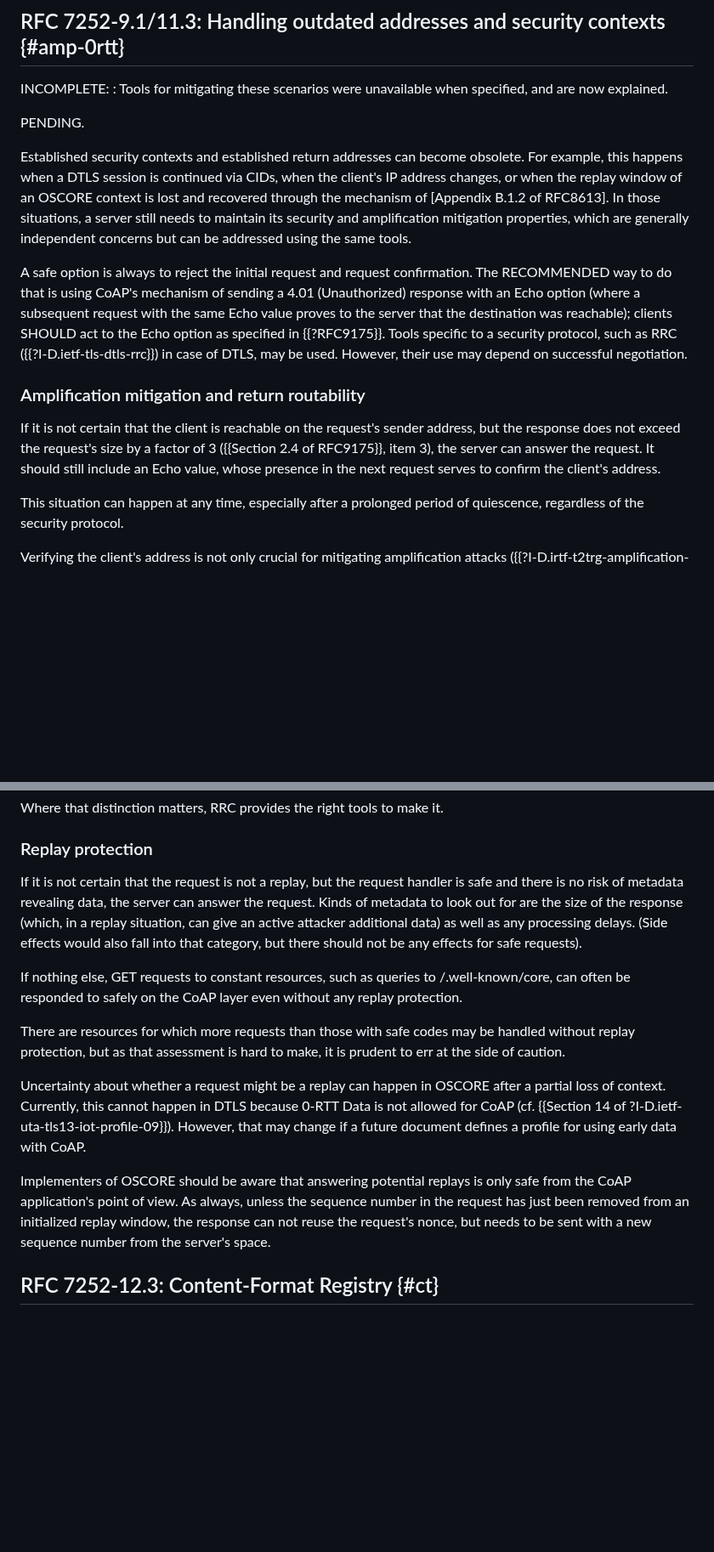
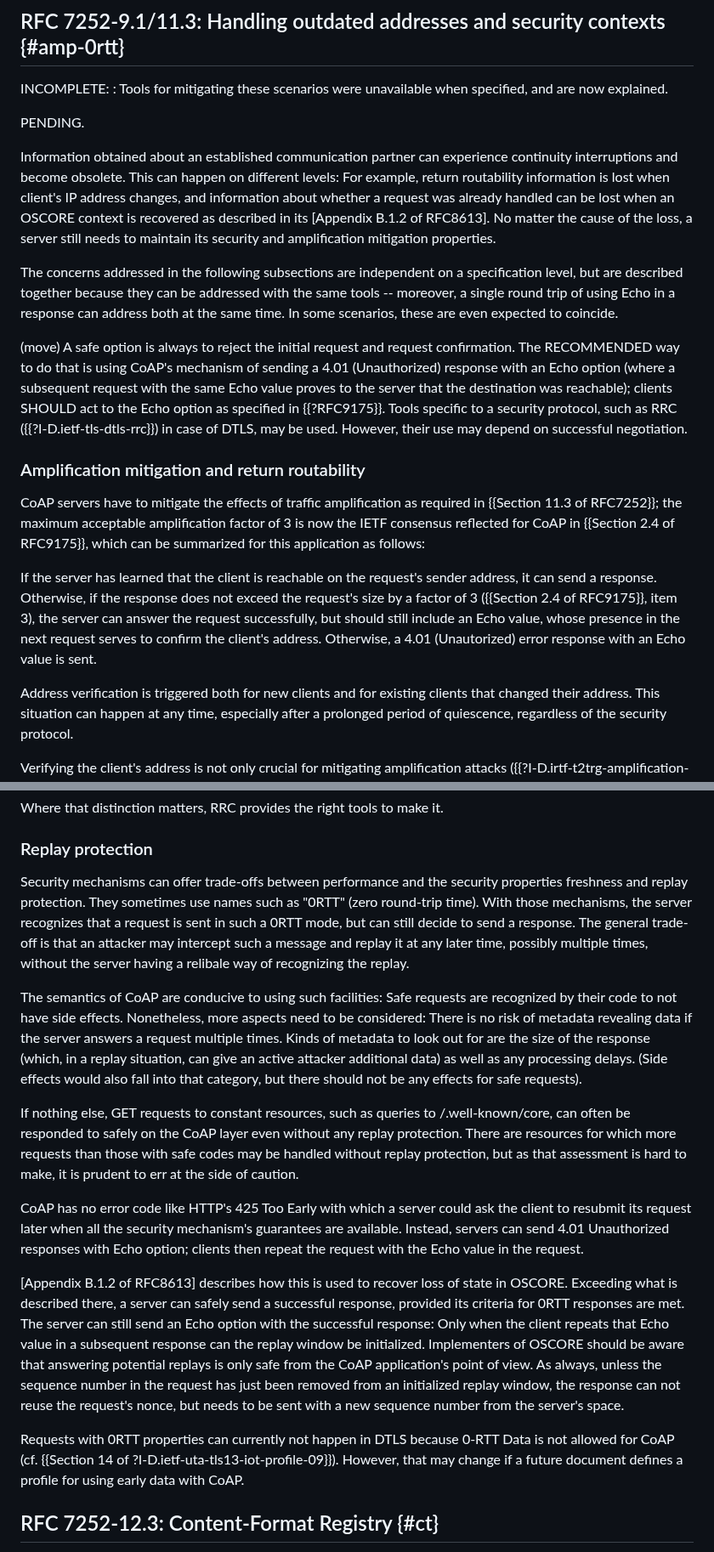
Before and after one commit to core-wg/corrclar, a Markdown page: draft-ietf-core-corr-clar.md, 2 parts joined by grey strips. Shown at 85% size. GitHub-like rendering; blank space fills up the shorter version.

Commit message:
amplification/0rtt: Rewrite to focus on the reasons and commonalities as per the last interim

```diff
--- a/draft-ietf-core-corr-clar.md
+++ b/draft-ietf-core-corr-clar.md
@@ -495,11 +495,20 @@ INCOMPLETE:
 
 PENDING.
 
-Established security contexts and established return addresses can become obsolete.
-For example, this happens when a DTLS session is continued via CIDs, when the client's IP address changes, or when the replay window of an OSCORE context is lost and recovered through the mechanism of [Appendix B.1.2 of RFC8613].
-In those situations, a server still needs to maintain its security and amplification mitigation properties,
-which are generally independent concerns but can be addressed using the same tools.
+Information obtained about an established communication partner can experience continuity interruptions
+and become obsolete.
+This can happen on different levels:
+For example,
+return routability information is lost when client's IP address changes,
+and information about whether a request was already handled can be lost when an OSCORE context is recovered as described in its [Appendix B.1.2 of RFC8613].
+No matter the cause of the loss, a server still needs to maintain its security and amplification mitigation properties.
 
+The concerns addressed in the following subsections are independent on a specification level,
+but are described together because they can be addressed with the same tools --
+moreover, a single round trip of using Echo in a response can address both at the same time.
+In some scenarios, these are even expected to coincide.
+
+(move)
 A safe option is always to reject the initial request and request confirmation.
 The RECOMMENDED way to do that is using CoAP's mechanism of sending a 4.01 (Unauthorized) response with an Echo option
 (where a subsequent request with the same Echo value proves to the server that the destination was reachable);
@@ -508,11 +517,22 @@ Tools specific to a security protocol, such as RRC ({{?I-D.ietf-tls-dtls-rrc}})
 
 ### Amplification mitigation and return routability
 
-If it is not certain that the client is reachable on the request's sender address,
-but the response does not exceed the request's size by a factor of 3 ({{Section 2.4 of RFC9175}}, item 3),
-the server can answer the request.
-It should still include an Echo value, whose presence in the next request serves to confirm the client's address.
+CoAP servers have to mitigate the effects of traffic amplification
+as required in {{Section 11.3 of RFC7252}};
+the maximum acceptable amplification factor of 3 is now the IETF consensus
+reflected for CoAP in {{Section 2.4 of RFC9175}},
+which can be summarized for this application as follows:
 
+If the server has learned that the client is reachable on the request's sender address,
+it can send a response.
+Otherwise, if the response does not exceed the request's size by a factor of 3 ({{Section 2.4 of RFC9175}}, item 3),
+the server can answer the request successfully, but should still include an Echo value,
+whose presence in the next request serves to confirm the client's address.
+Otherwise, a 4.01 (Unautorized) error response with an Echo value is sent.
+
+Address verification is triggered
+both for new clients
+and for existing clients that changed their address.
 This situation can happen at any time, especially after a prolonged period of quiescence, regardless of the security protocol.
 
 Verifying the client's address is not only crucial for mitigating amplification attacks ({{?I-D.irtf-t2trg-amplification-attacks}}), but also to avoid traffic misdirection.
@@ -525,9 +547,17 @@ RRC provides the right tools to make it.
 ### Replay protection
 
-If it is not certain that the request is not a replay,
-but the request handler is safe
-and there is no risk of metadata revealing data,
-the server can answer the request.
+Security mechanisms can offer trade-offs between performance and the security properties freshness and replay protection.
+They sometimes use names such as "0RTT" (zero round-trip time).
+With those mechanisms, the server recognizes that a request is sent in such a 0RTT mode,
+but can still decide to send a response.
+The general trade-off is that an attacker may intercept such a message
+and replay it at any later time, possibly multiple times,
+without the server having a relibale way of recognizing the replay.
+
+The semantics of CoAP are conducive to using such facilities:
+Safe requests are recognized by their code to not have side effects.
+Nonetheless, more aspects need to be considered:
+There is no risk of metadata revealing data if the server answers a request multiple times.
 Kinds of metadata to look out for are the size of the response
 (which, in a replay situation, can give an active attacker additional data)
 as well as any processing delays.
@@ -536,16 +566,25 @@ as well as any processing delays.
 If nothing else, GET requests to constant resources,
 such as queries to /.well-known/core,
 can often be responded to safely on the CoAP layer even without any replay protection.
-
 There are resources for which more requests than those with safe codes may be handled without replay protection,
 but as that assessment is hard to make, it is prudent to err at the side of caution.
 
-Uncertainty about whether a request might be a replay can happen in OSCORE after a partial loss of context.
-Currently, this cannot happen in DTLS because 0-RTT Data is not allowed for CoAP (cf. {{Section 14 of ?I-D.ietf-uta-tls13-iot-profile-09}}). However, that may change if a future document defines a profile for using early data with CoAP.
+CoAP has no error code like HTTP's 425 Too Early with which a server could ask the client to resubmit its request later
+when all the security mechanism's guarantees are available.
+Instead, servers can send 4.01 Unauthorized responses with Echo option;
+clients then repeat the request with the Echo value in the request.
 
+[Appendix B.1.2 of RFC8613] describes how this is used to recover loss of state in OSCORE.
+Exceeding what is described there, a server can safely send a successful response,
+provided its criteria for 0RTT responses are met.
+The server can still send an Echo option with the successful response:
+Only when the client repeats that Echo value in a subsequent response can the replay window be initialized.
 Implementers of OSCORE should be aware that answering potential replays is only safe from the CoAP application's point of view.
 As always, unless the sequence number in the request has just been removed from an initialized replay window,
 the response can not reuse the request's nonce, but needs to be sent with a new sequence number from the server's space.
+
+Requests with 0RTT properties can currently not happen in DTLS because 0-RTT Data is not allowed for CoAP (cf. {{Section 14 of ?I-D.ietf-uta-tls13-iot-profile-09}}). However, that may change if a future document defines a profile for using early data with CoAP.
+
 
 ## RFC 7252-12.3: Content-Format Registry {#ct}
 
```
Also changed, not shown: other parts of draft-ietf-core-corr-clar.md (+2 -0 lines).
